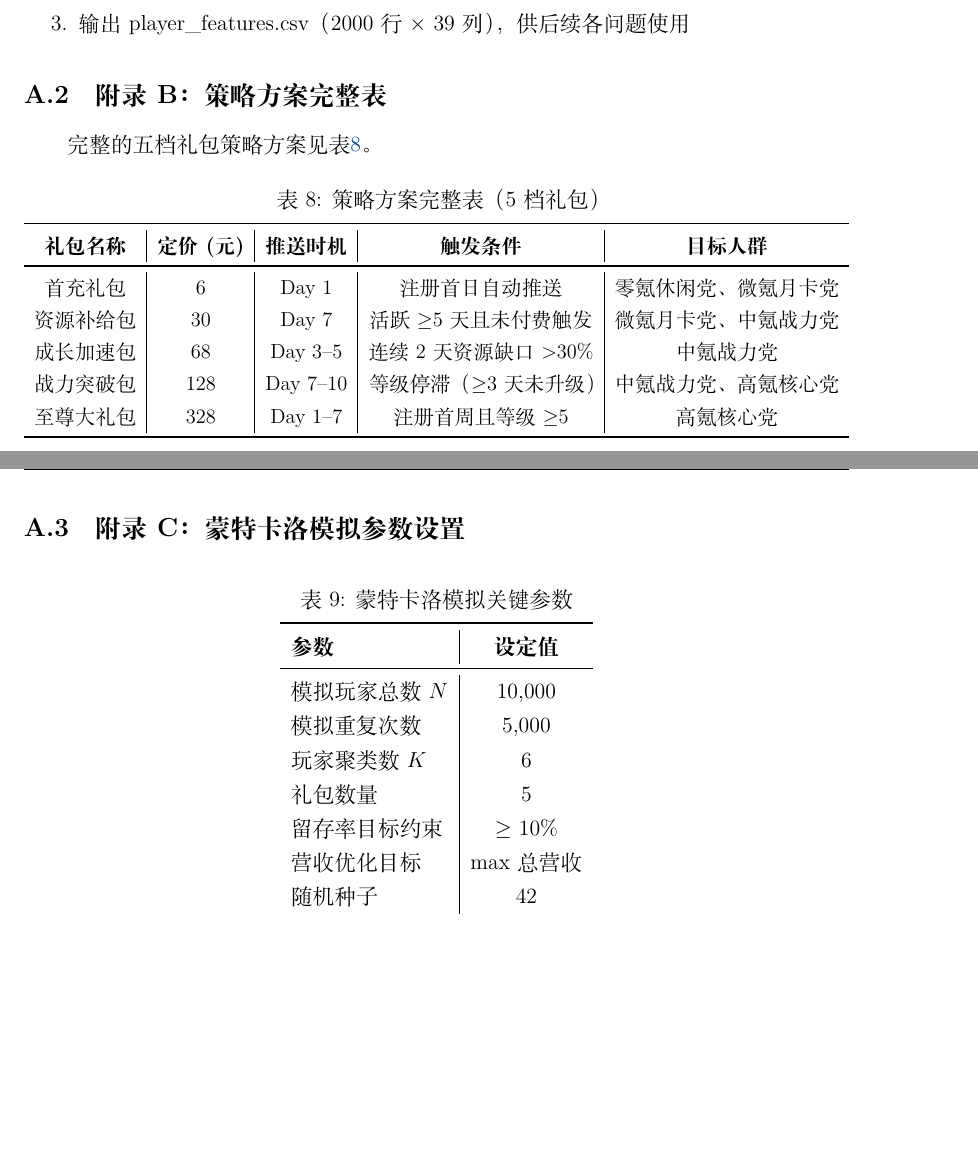
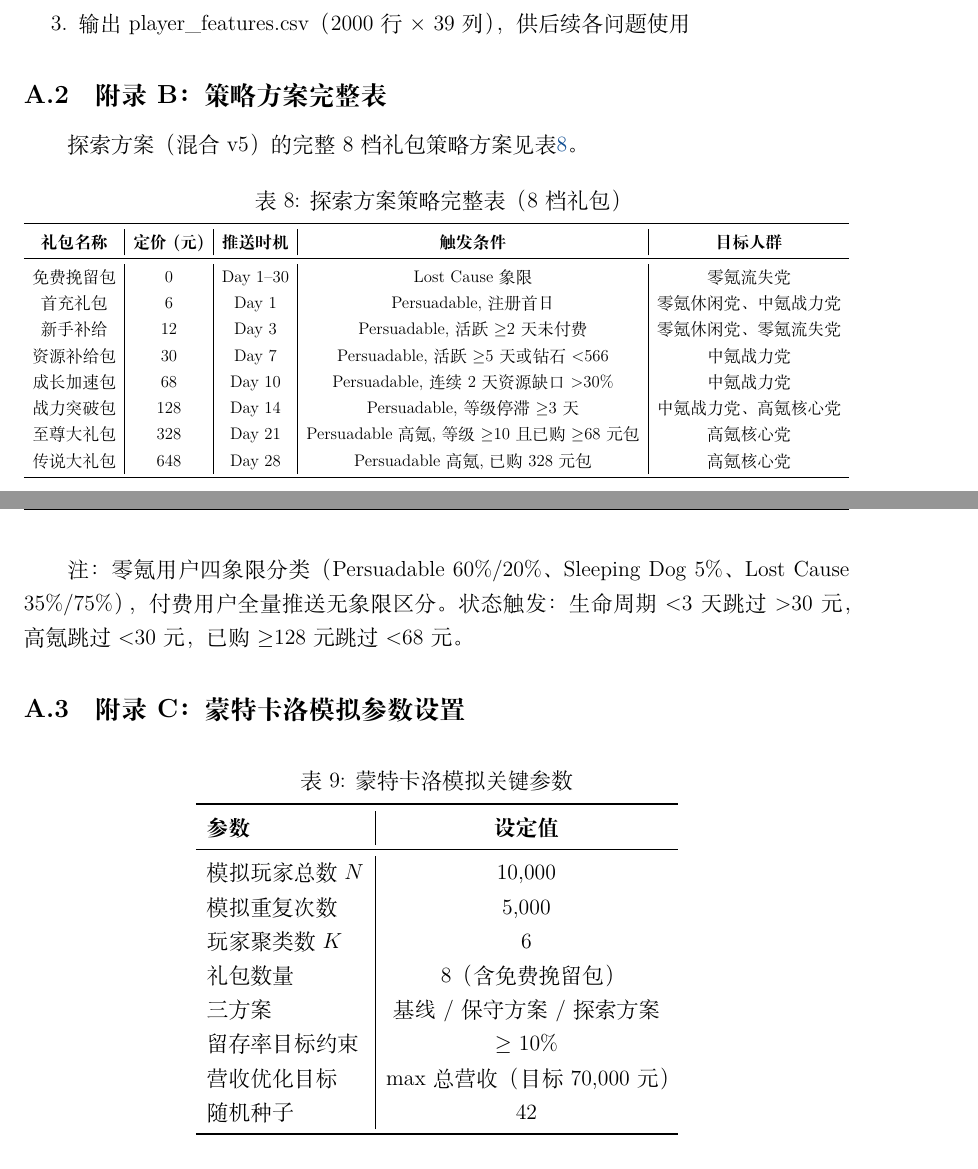
Before and after one commit to jinzhuofan404/math-modeling, a LaTeX document (论文/main.tex, which reads 论文/sections/sec11_appendix.tex): two parts of pages 28 and 29 of 29, joined at a grey line, cut so that both start at the same text, the shorter picture padded with empty space. Compiled offline with XeLaTeX.

Commit message:
附录修复: 8档礼包表+移除微氪月卡党+更新MC参数

```diff
--- a/论文/sections/sec11_appendix.tex
+++ b/论文/sections/sec11_appendix.tex
@@ -30,26 +30,31 @@
 
 \subsection{附录B：策略方案完整表}
 
-完整的五档礼包策略方案见表\ref{tab:full_strategy}。
+探索方案（混合v5）的完整8档礼包策略方案见表\ref{tab:full_strategy}。
 
 \begin{table}[H]
 \centering
-\caption{策略方案完整表（5档礼包）}
+\caption{探索方案策略完整表（8档礼包）}
 \label{tab:full_strategy}
 \resizebox{\textwidth}{!}{%
 \begin{tabular}{c|c|c|c|c}
 \toprule
 \textbf{礼包名称} & \textbf{定价(元)} & \textbf{推送时机} & \textbf{触发条件} & \textbf{目标人群} \\
 \midrule
-首充礼包 & 6 & Day 1 & 注册首日自动推送 & 零氪休闲党、微氪月卡党 \\
-资源补给包 & 30 & Day 7 & 活跃$\geq$5天且未付费触发 & 微氪月卡党、中氪战力党 \\
-成长加速包 & 68 & Day 3--5 & 连续2天资源缺口$>$30\% & 中氪战力党 \\
-战力突破包 & 128 & Day 7--10 & 等级停滞（$\geq$3天未升级）& 中氪战力党、高氪核心党 \\
-至尊大礼包 & 328 & Day 1--7 & 注册首周且等级$\geq$5 & 高氪核心党 \\
+免费挽留包 & 0 & Day 1--30 & Lost Cause象限 & 零氪流失党 \\
+首充礼包 & 6 & Day 1 & Persuadable, 注册首日 & 零氪休闲党、中氪战力党 \\
+新手补给 & 12 & Day 3 & Persuadable, 活跃$\geq$2天未付费 & 零氪休闲党、零氪流失党 \\
+资源补给包 & 30 & Day 7 & Persuadable, 活跃$\geq$5天或钻石$<$566 & 中氪战力党 \\
+成长加速包 & 68 & Day 10 & Persuadable, 连续2天资源缺口$>$30\% & 中氪战力党 \\
+战力突破包 & 128 & Day 14 & Persuadable, 等级停滞$\geq$3天 & 中氪战力党、高氪核心党 \\
+至尊大礼包 & 328 & Day 21 & Persuadable高氪, 等级$\geq$10且已购$\geq$68元包 & 高氪核心党 \\
+传说大礼包 & 648 & Day 28 & Persuadable高氪, 已购328元包 & 高氪核心党 \\
 \bottomrule
 \end{tabular}%
 }
 \end{table}
+
+注：零氪用户四象限分类（Persuadable 60\%/20\%、Sleeping Dog 5\%、Lost Cause 35\%/75\%），付费用户全量推送无象限区分。状态触发：生命周期$<$3天跳过$>$30元，高氪跳过$<$30元，已购$\geq$128元跳过$<$68元。
 
 \subsection{附录C：蒙特卡洛模拟参数设置}
 
@@ -64,9 +69,10 @@
 模拟玩家总数 $N$ & 10,000 \\
 模拟重复次数 & 5,000 \\
 玩家聚类数 $K$ & 6 \\
-礼包数量 & 5 \\
+礼包数量 & 8（含免费挽留包） \\
+三方案 & 基线 / 保守方案 / 探索方案 \\
 留存率目标约束 & $\geq$ 10\% \\
-营收优化目标 & $\max$ 总营收 \\
+营收优化目标 & $\max$ 总营收（目标70,000元） \\
 随机种子 & 42 \\
 \bottomrule
 \end{tabular}
```
